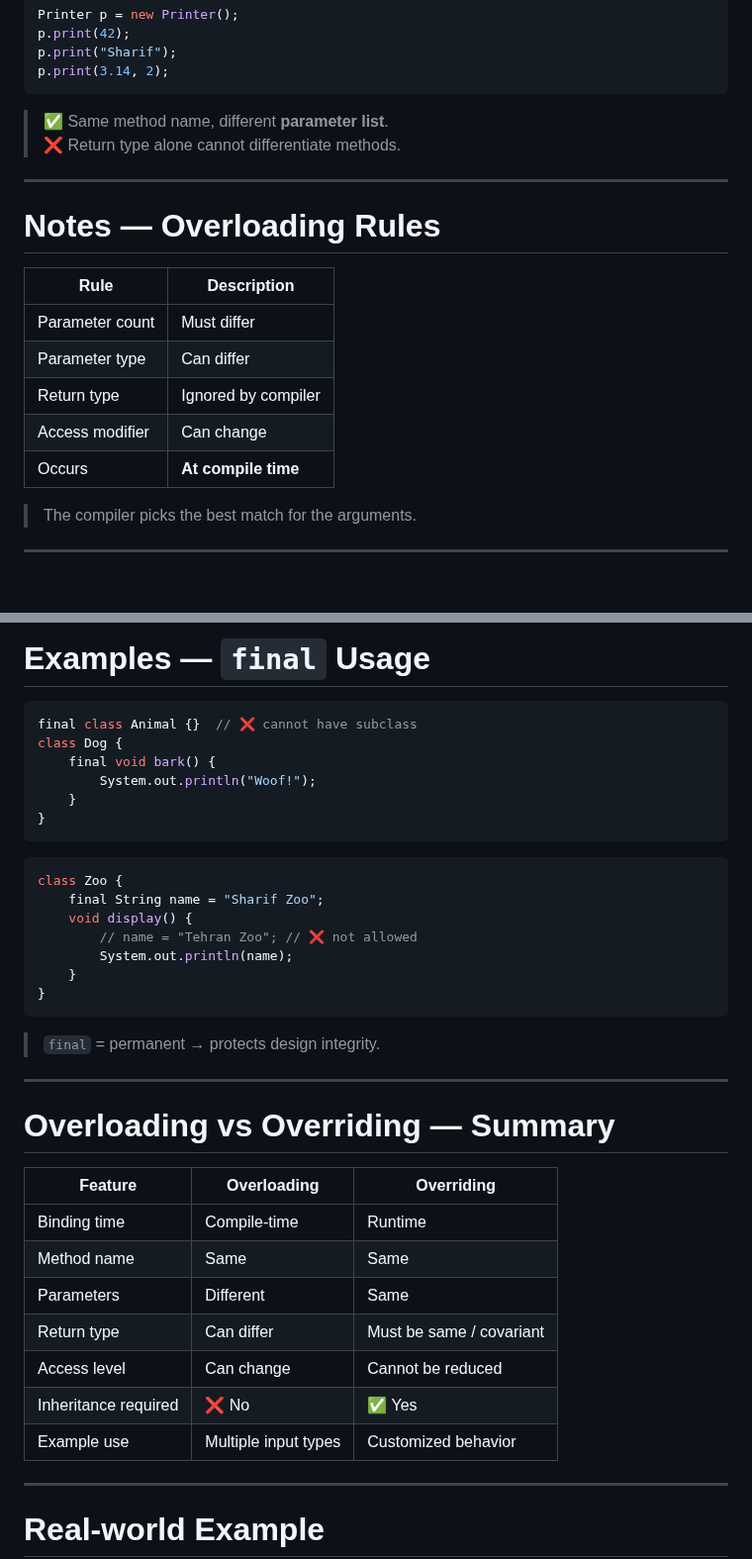
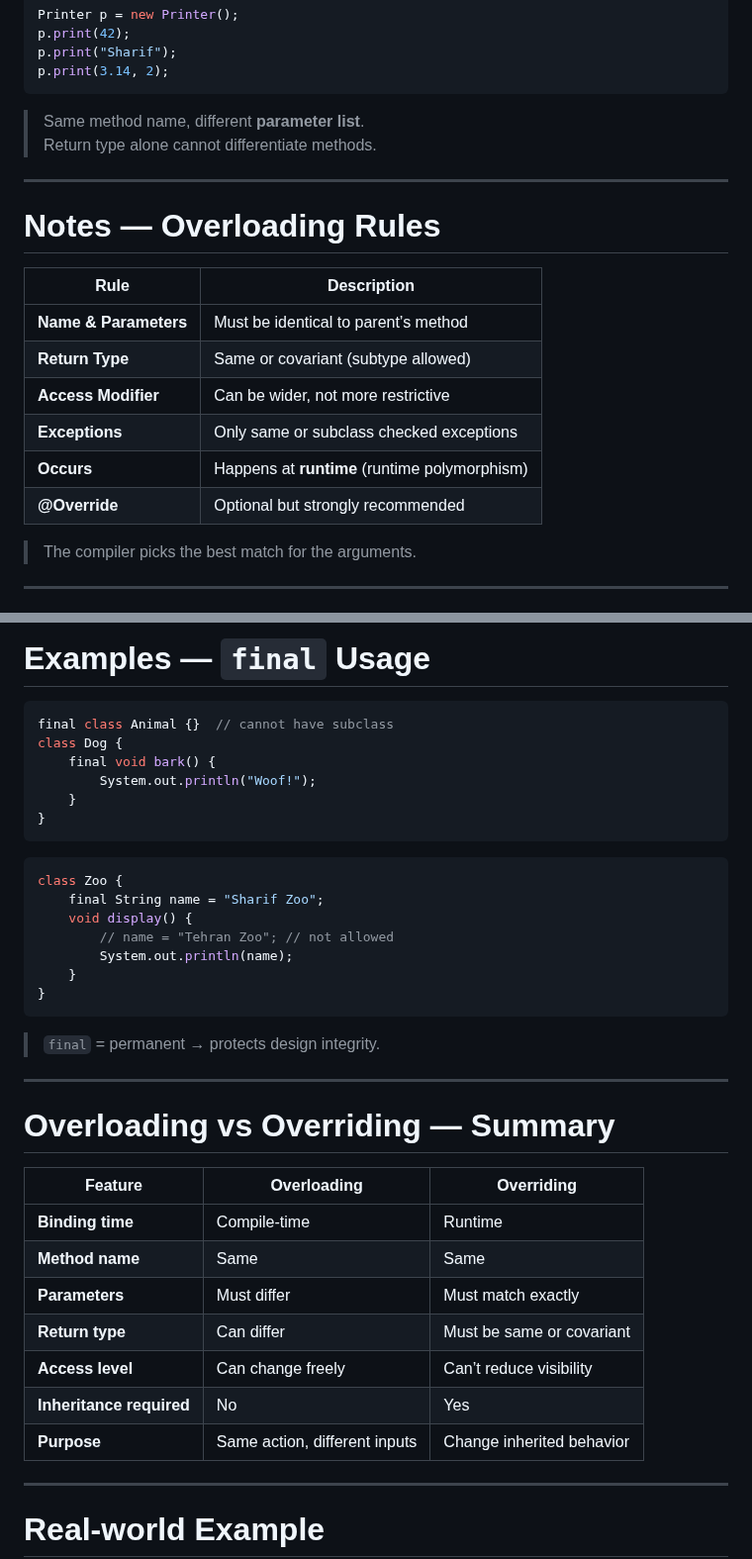
Before and after one commit to AliJimi/sharif-ap-slides, a Markdown page: slides/07-polymorphism.md, 2 parts joined by grey strips. Shown at 99% size. GitHub-like rendering; blank space fills up the shorter version.

Commit message:
update 07 slide :

````diff
--- a/slides/07-polymorphism.md
+++ b/slides/07-polymorphism.md
@@ -110,20 +110,22 @@ p.print("Sharif");
 p.print(3.14, 2);
 ```
 
-> ✅ Same method name, different **parameter list**.
-> ❌ Return type alone cannot differentiate methods.
+>  Same method name, different **parameter list**.
+>  Return type alone cannot differentiate methods.
 
 ---
 
 # Notes — Overloading Rules
+| Rule                  | Description                                   |
+| --------------------- | --------------------------------------------- |
+| **Name & Parameters** | Must be identical to parent’s method          |
+| **Return Type**       | Same or covariant (subtype allowed)           |
+| **Access Modifier**   | Can be wider, not more restrictive            |
+| **Exceptions**        | Only same or subclass checked exceptions      |
+| **Occurs**            | Happens at **runtime** (runtime polymorphism) |
+| **@Override**         | Optional but strongly recommended             |
 
-| Rule | Description |
-| ---- | ------------ |
-| Parameter count | Must differ |
-| Parameter type | Can differ |
-| Return type | Ignored by compiler |
-| Access modifier | Can change |
-| Occurs | **At compile time** |
+
 
 > The compiler picks the best match for the arguments.
 
@@ -257,7 +260,7 @@ Used for **security, performance**, and **immutability**.
 # Examples — `final` Usage
 
 ```java
-final class Animal {}  // ❌ cannot have subclass
+final class Animal {}  // cannot have subclass
 class Dog {
     final void bark() {
         System.out.println("Woof!");
@@ -269,7 +272,7 @@ class Dog {
 class Zoo {
     final String name = "Sharif Zoo";
     void display() {
-        // name = "Tehran Zoo"; // ❌ not allowed
+        // name = "Tehran Zoo"; // not allowed
         System.out.println(name);
     }
 }
@@ -281,15 +284,15 @@ class Zoo {
 
 # Overloading vs Overriding — Summary
 
-| Feature | Overloading | Overriding |
-|----------|-------------|------------|
-| Binding time | Compile-time | Runtime |
-| Method name | Same | Same |
-| Parameters | Different | Same |
-| Return type | Can differ | Must be same / covariant |
-| Access level | Can change | Cannot be reduced |
-| Inheritance required | ❌ No | ✅ Yes |
-| Example use | Multiple input types | Customized behavior |
+| Feature                  | **Overloading**               | **Overriding**            |
+| ------------------------ | ----------------------------- | ------------------------- |
+| **Binding time**         | Compile-time                  | Runtime                   |
+| **Method name**          | Same                          | Same                      |
+| **Parameters**           | Must differ                   | Must match exactly        |
+| **Return type**          | Can differ                    | Must be same or covariant |
+| **Access level**         | Can change freely             | Can’t reduce visibility   |
+| **Inheritance required** | No                          | Yes                     |
+| **Purpose**              | Same action, different inputs | Change inherited behavior |
 
 ---
 
````
Also changed, not shown: other parts of slides/07-polymorphism.md (+18 -17 lines).
